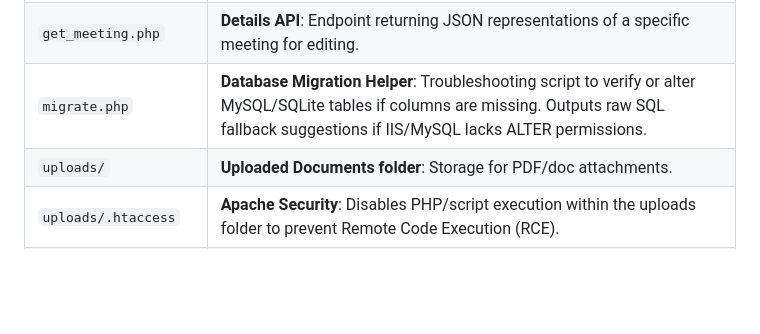
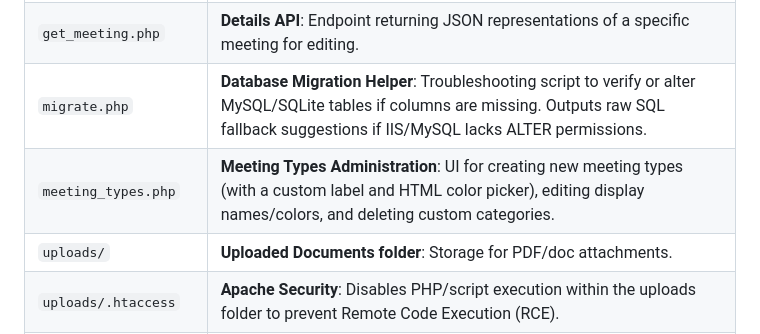
Before and after one commit to phumiphut-ta/MeetFlow, a Markdown page: docs/DEVELOPER.md, the part around one of its changes. GitHub-like rendering; blank space fills up the shorter version.

Commit message:
docs: Update DEVELOPER.md to document dynamic meeting types CRUD feature and entity relationships

```diff
--- a/docs/DEVELOPER.md
+++ b/docs/DEVELOPER.md
@@ -38,6 +38,7 @@ MeetFlow is a monthly calendar application for scheduling meetings and training
 | `delete_meeting.php` | **Meeting Deletion Endpoint**: Triggers database record deletion. |
 | `get_meeting.php` | **Details API**: Endpoint returning JSON representations of a specific meeting for editing. |
 | `migrate.php` | **Database Migration Helper**: Troubleshooting script to verify or alter MySQL/SQLite tables if columns are missing. Outputs raw SQL fallback suggestions if IIS/MySQL lacks ALTER permissions. |
+| `meeting_types.php` | **Meeting Types Administration**: UI for creating new meeting types (with a custom label and HTML color picker), editing display names/colors, and deleting custom categories. |
 | `uploads/` | **Uploaded Documents folder**: Storage for PDF/doc attachments. |
 | `uploads/.htaccess` | **Apache Security**: Disables PHP/script execution within the uploads folder to prevent Remote Code Execution (RCE). |
 | `uploads/web.config` | **IIS Security**: Disables execution of script extensions (.php, .asp, etc.) via safe request filtering. |
```
Also changed, not shown: other parts of docs/DEVELOPER.md (+9 -1 lines).
